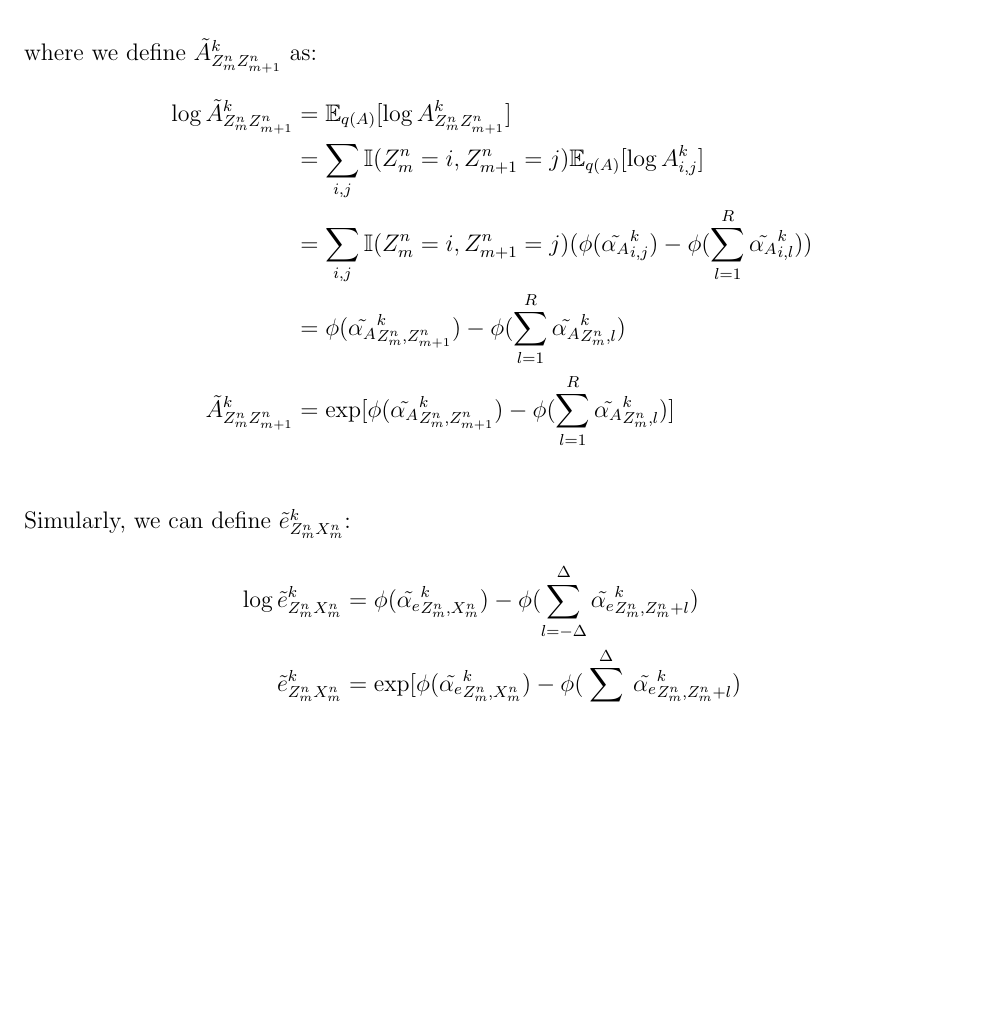
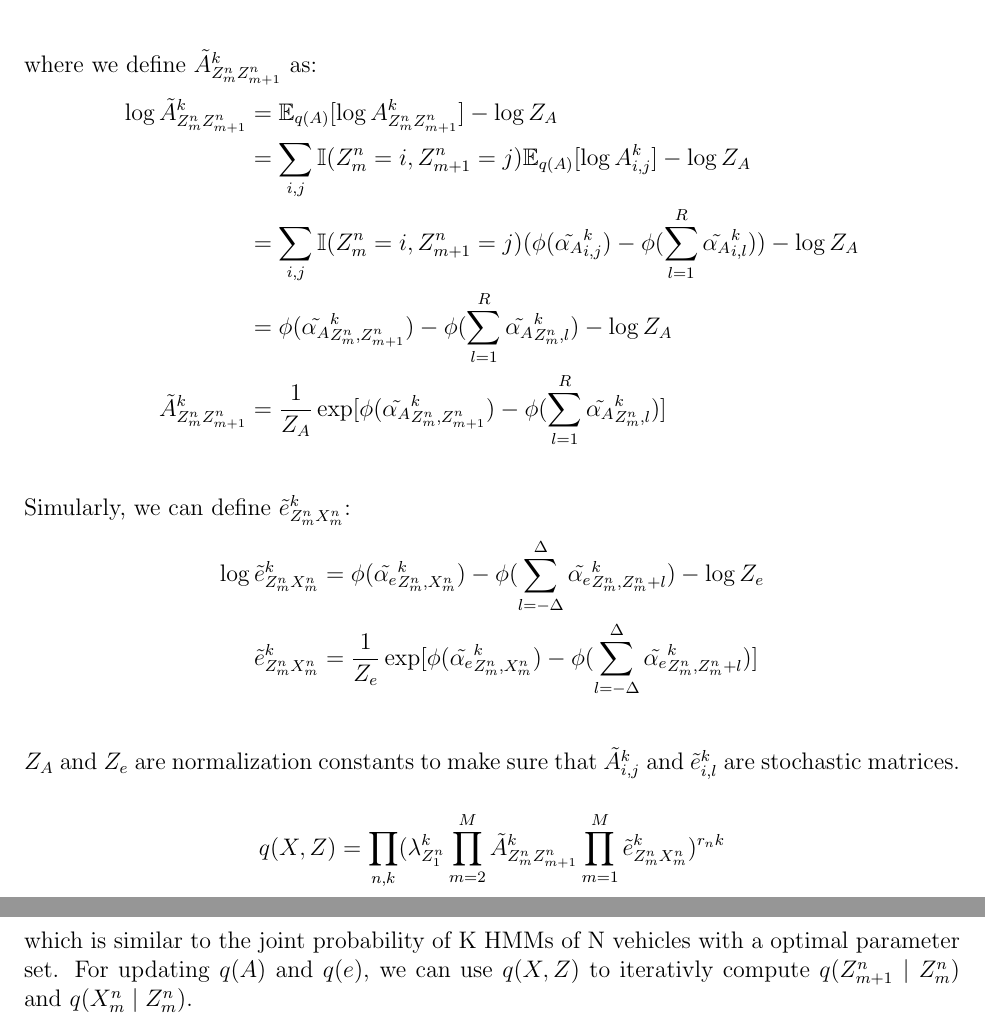
Before and after one commit to chris4540/DD2434_Advanced_ML, a LaTeX document (assign2/ChunHungLin_a2.tex): part of page 5 of 8 before the commit and two parts of pages 5 and 6 of 9 after it, the two joined at a grey line, cut so that both start at the same text, the shorter picture padded with empty space. Compiled offline with pdfLaTeX.

Commit message:
[2.8] q(X,Z) part 2

```diff
--- a/assign2/ChunHungLin_a2.tex
+++ b/assign2/ChunHungLin_a2.tex
@@ -192,27 +193,41 @@ with parameters:
         + \text{const} \\
     &= \sum_{n,k}r_{nk}(
         (\log\lambda^k_{Z^n_{1}} + \sum_{m=2}^{M}\log \tilde{A}^k_{Z^n_{m}Z^n_{m+1}}
-        +\log \tilde{e}^k_{Z^n_m X^n_m})
+        +\sum_{m=1}^{M} \log \tilde{e}^k_{Z^n_m X^n_m})
         + \text{const} \\
 \end{align*}
 where we define $\tilde{A}^k_{Z^n_{m}Z^n_{m+1}}$ as:
 \begin{align*}
-    \log \tilde{A}^k_{Z^n_{m}Z^n_{m+1}} &= \mathbb{E}_{q(A)}[\log A^k_{Z^n_{m}Z^n_{m+1}}] \\
-    &= \sum_{i,j}\mathbb{I}(Z^n_{m} = i, Z^n_{m+1}=j)\mathbb{E}_{q(A)}[\log A^k_{i,j}] \\
+    \log \tilde{A}^k_{Z^n_{m}Z^n_{m+1}} &= \mathbb{E}_{q(A)}[\log A^k_{Z^n_{m}Z^n_{m+1}}] - \log Z_{A}\\
+    &= \sum_{i,j}\mathbb{I}(Z^n_{m} = i, Z^n_{m+1}=j)\mathbb{E}_{q(A)}[\log A^k_{i,j}] - \log Z_{A}\\
     &= \sum_{i,j}\mathbb{I}(Z^n_{m} = i, Z^n_{m+1}=j)
-    (\phi(\tilde{\alpha_{A}}^k_{i,j}) -\phi(\sum_{l=1}^{R}\tilde{\alpha_{A}}^k_{i,l})) \\
-    &= \phi(\tilde{\alpha_{A}}^k_{Z^n_{m},Z^n_{m+1}}) -\phi(\sum_{l=1}^{R}\tilde{\alpha_{A}}^k_{Z^n_{m},l}) \\
-    \tilde{A}^k_{Z^n_{m}Z^n_{m+1}} &=
+    (\phi(\tilde{\alpha_{A}}^k_{i,j}) -\phi(\sum_{l=1}^{R}\tilde{\alpha_{A}}^k_{i,l}))- \log Z_{A}\\
+    &= \phi(\tilde{\alpha_{A}}^k_{Z^n_{m},Z^n_{m+1}}) -\phi(\sum_{l=1}^{R}\tilde{\alpha_{A}}^k_{Z^n_{m},l}) - \log Z_{A}\\
+    \tilde{A}^k_{Z^n_{m}Z^n_{m+1}} &= \frac{1}{Z_{A}}
     \exp[\phi(\tilde{\alpha_{A}}^k_{Z^n_{m},Z^n_{m+1}}) -\phi(\sum_{l=1}^{R}\tilde{\alpha_{A}}^k_{Z^n_{m},l})] \\
 \end{align*}
 Simularly, we can define $\tilde{e}^k_{Z^n_m X^n_m}$:
 \begin{align*}
     % log b_tilde
     \log \tilde{e}^k_{Z^n_m X^n_m}
-    &= \phi(\tilde{\alpha_{e}}^k_{Z^n_{m},X^n_{m}}) -\phi(\sum_{l=-\Delta}^{\Delta}\tilde{\alpha_{e}}^k_{Z^n_{m},Z^n_{m}+l})\\
-    \tilde{e}^k_{Z^n_m X^n_m} &=
-    \exp[\phi(\tilde{\alpha_{e}}^k_{Z^n_{m},X^n_{m}}) -\phi(\sum_{l=-\Delta}^{\Delta}\tilde{\alpha_{e}}^k_{Z^n_{m},Z^n_{m}+l})\\
+    &= \phi(\tilde{\alpha_{e}}^k_{Z^n_{m},X^n_{m}}) -\phi(\sum_{l=-\Delta}^{\Delta}\tilde{\alpha_{e}}^k_{Z^n_{m},Z^n_{m}+l})
+    - \log Z_{e}\\
+    \tilde{e}^k_{Z^n_m X^n_m} &= \frac{1}{Z_{e}}
+    \exp[\phi(\tilde{\alpha_{e}}^k_{Z^n_{m},X^n_{m}}) -\phi(\sum_{l=-\Delta}^{\Delta}\tilde{\alpha_{e}}^k_{Z^n_{m},Z^n_{m}+l})]\\
 \end{align*}
+$Z_{A}$ and $Z_{e}$ are normalization constants to make sure that $\tilde{A}^{k}_{i,j}$
+and $\tilde{e}^{k}_{i,l}$ are stochastic matrices.
+
+\begin{align*}
+    q(X, Z) = \prod_{n,k}(\lambda^k_{Z^n_{1}}
+        \prod_{m=2}^{M}\tilde{A}^k_{Z^n_{m}Z^n_{m+1}}\prod_{m=1}^{M}\tilde{e}^k_{Z^n_m X^n_m})^{r_nk}
+\end{align*}
+which is similar to the joint probability of K HMMs of N vehicles with a optimal
+parameter set.
+For updating $q(A)$ and $q(e)$, we can use $q(X,Z)$ to iterativly compute
+$q(Z^n_{m+1} \mid Z^n_{m})$ and $q(X^n_{m} \mid Z^n_{m})$.
+
+% q(C)
 
 \end{problem}
 \pagebreak
```
Also changed, not shown: assign2/ChunHungLin_a2.tex (23 more changed lines).
